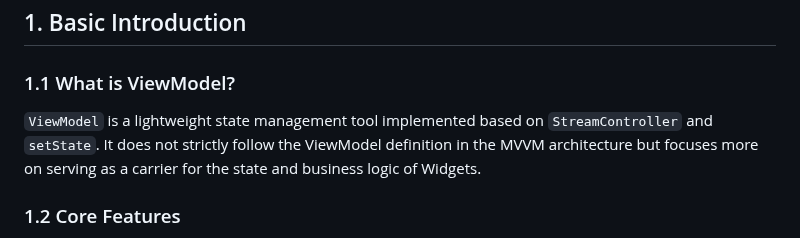
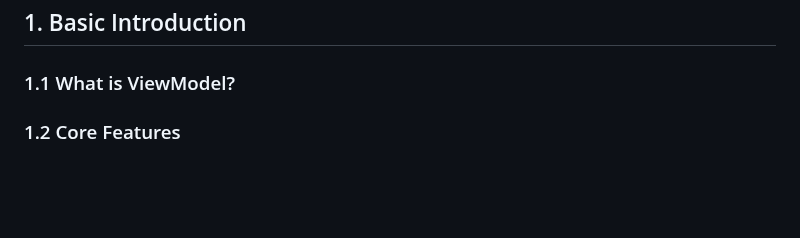
Before and after one commit to lwj1994/flutter_view_model, a Markdown page: README.md, the part around the change. Rendered like a GitHub page; blank space fills up the shorter version.

```diff
--- a/README.md
+++ b/README.md
@@ -15,10 +15,6 @@ efficient solutions.
 ## 1. Basic Introduction
 
 ### 1.1 What is ViewModel?
-
-`ViewModel` is a lightweight state management tool implemented based on `StreamController` and
-`setState`. It does not strictly follow the ViewModel definition in the MVVM architecture but
-focuses more on serving as a carrier for the state and business logic of Widgets.
 
 ### 1.2 Core Features
 
```
Also changed, not shown: README_ZH.md (+0 -3 lines).
